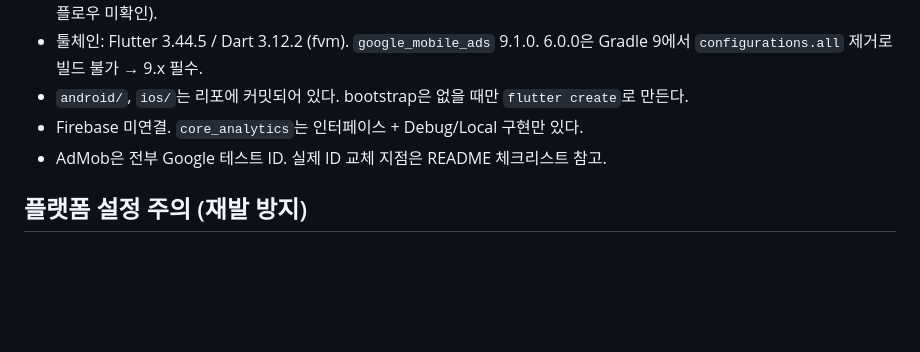
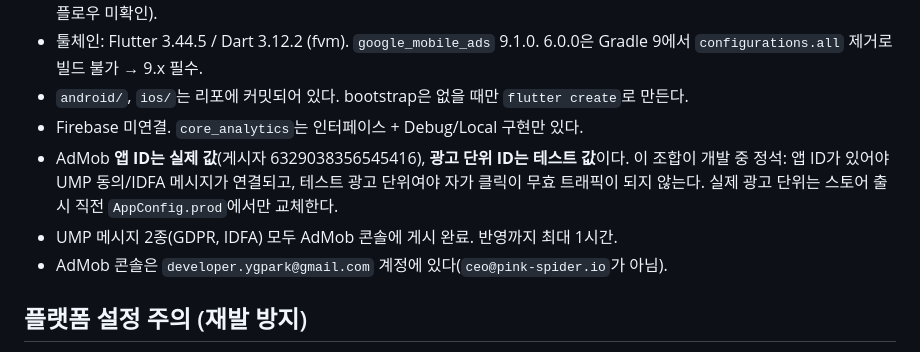
Before and after one commit to Pink-Spider/sudoku-app, a Markdown page: CLAUDE.md, the part around the change. Drawn GitHub-style; blank space fills up the shorter version.

```diff
--- a/CLAUDE.md
+++ b/CLAUDE.md
@@ -14,7 +14,12 @@
   6.0.0은 Gradle 9에서 `configurations.all` 제거로 빌드 불가 → 9.x 필수.
 - `android/`, `ios/`는 리포에 커밋되어 있다. bootstrap은 없을 때만 `flutter create`로 만든다.
 - Firebase 미연결. `core_analytics`는 인터페이스 + Debug/Local 구현만 있다.
-- AdMob은 전부 Google 테스트 ID. 실제 ID 교체 지점은 README 체크리스트 참고.
+- AdMob **앱 ID는 실제 값**(게시자 6329038356545416), **광고 단위 ID는 테스트 값**이다.
+  이 조합이 개발 중 정석: 앱 ID가 있어야 UMP 동의/IDFA 메시지가 연결되고,
+  테스트 광고 단위여야 자가 클릭이 무효 트래픽이 되지 않는다.
+  실제 광고 단위는 스토어 출시 직전 `AppConfig.prod`에서만 교체한다.
+- UMP 메시지 2종(GDPR, IDFA) 모두 AdMob 콘솔에 게시 완료. 반영까지 최대 1시간.
+- AdMob 콘솔은 `developer.ygpark@gmail.com` 계정에 있다(`ceo@pink-spider.io`가 아님).
 
 ## 플랫폼 설정 주의 (재발 방지)
 
```
Also changed, not shown: README.md (+3 -2 lines).
